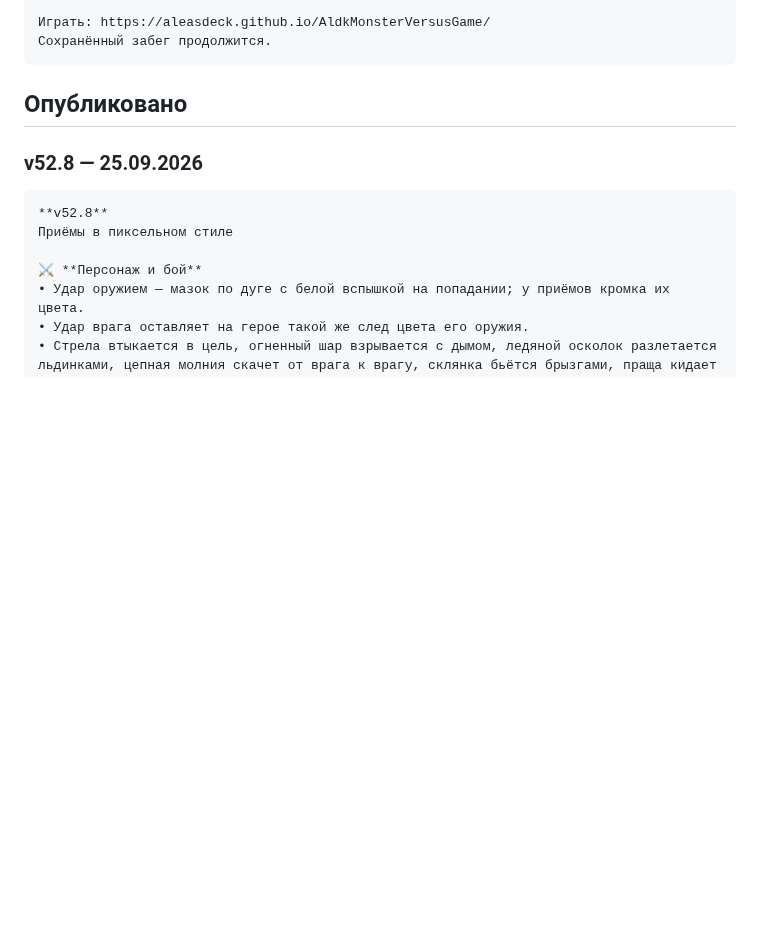
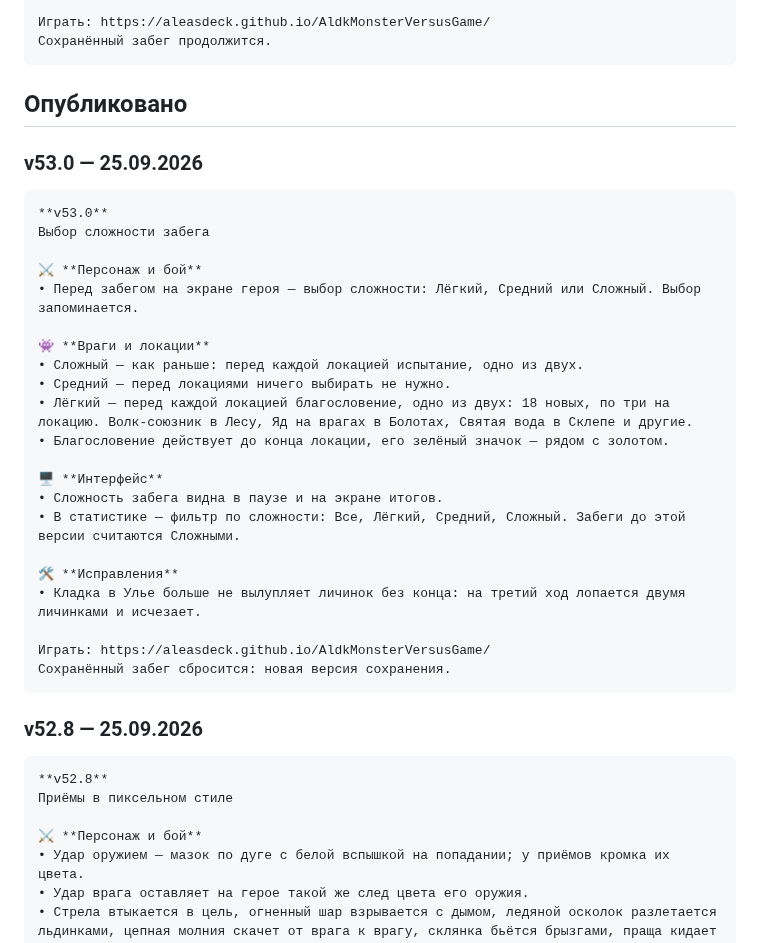
Before and after one commit to aleasdeck/AldkMonsterVersusGame, a Markdown page: docs/changelog.md, the part around the change. GitHub-like rendering; blank space fills up the shorter version.

Commit message:
docs: changelog post for version 0.53.0

````diff
--- a/docs/changelog.md
+++ b/docs/changelog.md
@@ -56,6 +56,32 @@
 ```
 
 ## Опубликовано
+
+### v53.0 — 25.09.2026
+
+```
+**v53.0**
+Выбор сложности забега
+
+⚔️ **Персонаж и бой**
+• Перед забегом на экране героя — выбор сложности: Лёгкий, Средний или Сложный. Выбор запоминается.
+
+👾 **Враги и локации**
+• Сложный — как раньше: перед каждой локацией испытание, одно из двух.
+• Средний — перед локациями ничего выбирать не нужно.
+• Лёгкий — перед каждой локацией благословение, одно из двух: 18 новых, по три на локацию. Волк-союзник в Лесу, Яд на врагах в Болотах, Святая вода в Склепе и другие.
+• Благословение действует до конца локации, его зелёный значок — рядом с золотом.
+
+🖥️ **Интерфейс**
+• Сложность забега видна в паузе и на экране итогов.
+• В статистике — фильтр по сложности: Все, Лёгкий, Средний, Сложный. Забеги до этой версии считаются Сложными.
+
+🛠️ **Исправления**
+• Кладка в Улье больше не вылупляет личинок без конца: на третий ход лопается двумя личинками и исчезает.
+
+Играть: https://aleasdeck.github.io/AldkMonsterVersusGame/
+Сохранённый забег сбросится: новая версия сохранения.
+```
 
 ### v52.8 — 25.09.2026
 
````
